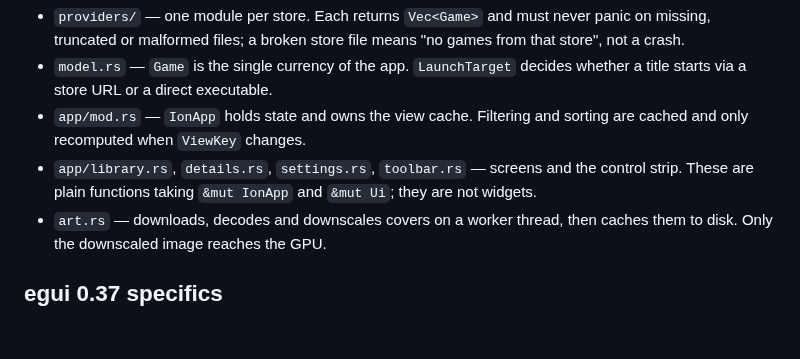
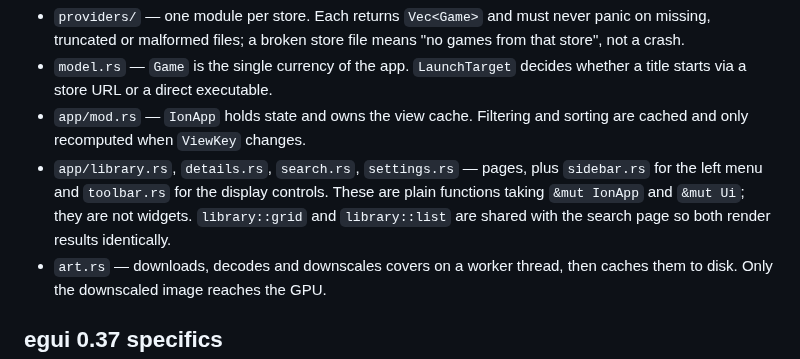
Before and after one commit to ciao22king/IonLauncher, a Markdown page: AGENTS.md, the part around the change. Drawn GitHub-style; blank space fills up the shorter version.

```diff
--- a/AGENTS.md
+++ b/AGENTS.md
@@ -53,9 +53,11 @@ app stores as `Vec<Game>`. The UI never touches the filesystem directly.
   whether a title starts via a store URL or a direct executable.
 - `app/mod.rs` — `IonApp` holds state and owns the view cache. Filtering and
   sorting are cached and only recomputed when `ViewKey` changes.
-- `app/library.rs`, `details.rs`, `settings.rs`, `toolbar.rs` — screens and the
-  control strip. These are plain functions taking `&mut IonApp` and `&mut Ui`;
-  they are not widgets.
+- `app/library.rs`, `details.rs`, `search.rs`, `settings.rs` — pages, plus
+  `sidebar.rs` for the left menu and `toolbar.rs` for the display controls.
+  These are plain functions taking `&mut IonApp` and `&mut Ui`; they are not
+  widgets. `library::grid` and `library::list` are shared with the search page
+  so both render results identically.
 - `art.rs` — downloads, decodes and downscales covers on a worker thread, then
   caches them to disk. Only the downscaled image reaches the GPU.
 
```
Also changed, not shown: README.md (+4 -2 lines), docs/screenshot-library.png, 6 other files.
